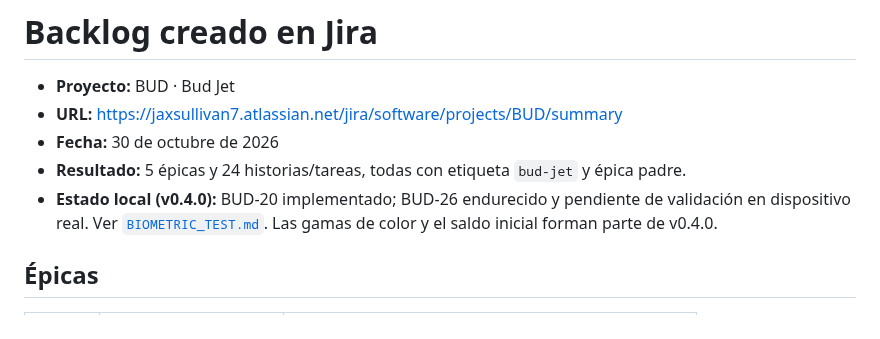
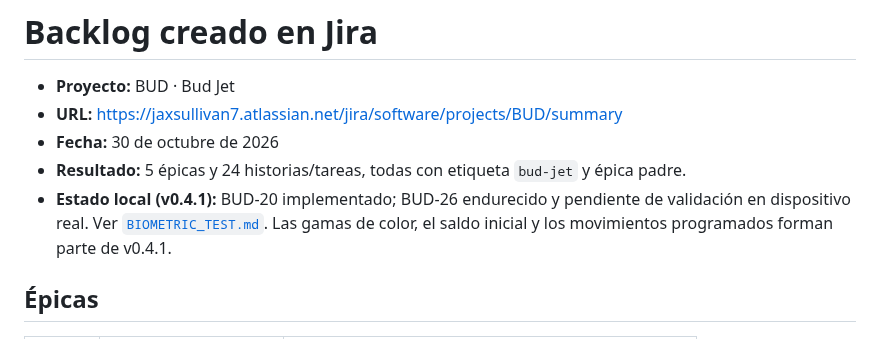
Before and after one commit to jaxsullivan7/Bud-Jet, a Markdown page: docs/jira-created.md, the part around the change. Drawn GitHub-style.

```diff
--- a/docs/jira-created.md
+++ b/docs/jira-created.md
@@ -4,7 +4,7 @@
 - **URL:** https://jaxsullivan7.atlassian.net/jira/software/projects/BUD/summary
 - **Fecha:** 30 de octubre de 2026
 - **Resultado:** 5 épicas y 24 historias/tareas, todas con etiqueta `bud-jet` y épica padre.
-- **Estado local (v0.4.0):** BUD-20 implementado; BUD-26 endurecido y pendiente de validación en dispositivo real. Ver [`BIOMETRIC_TEST.md`](BIOMETRIC_TEST.md). Las gamas de color y el saldo inicial forman parte de v0.4.0.
+- **Estado local (v0.4.1):** BUD-20 implementado; BUD-26 endurecido y pendiente de validación en dispositivo real. Ver [`BIOMETRIC_TEST.md`](BIOMETRIC_TEST.md). Las gamas de color, el saldo inicial y los movimientos programados forman parte de v0.4.1.
 
 ## Épicas
 
```
Also changed, not shown: README.md (+6 -4 lines), docs/BACKLOG.md (+5 -0 lines), docs/screenshots/13-resumen-boss.png, docs/screenshots/19-resumen-programado.png (added), docs/screenshots/20-programado-detalle.png (added), 12 other files.
